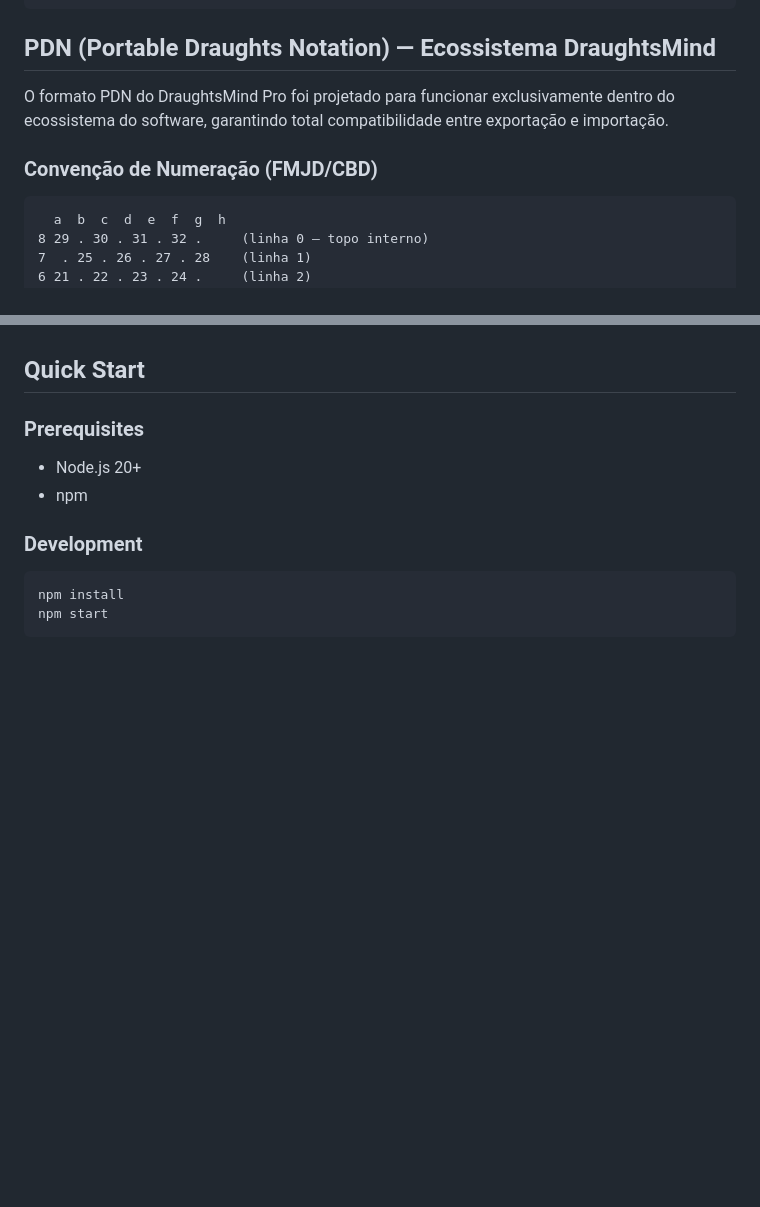
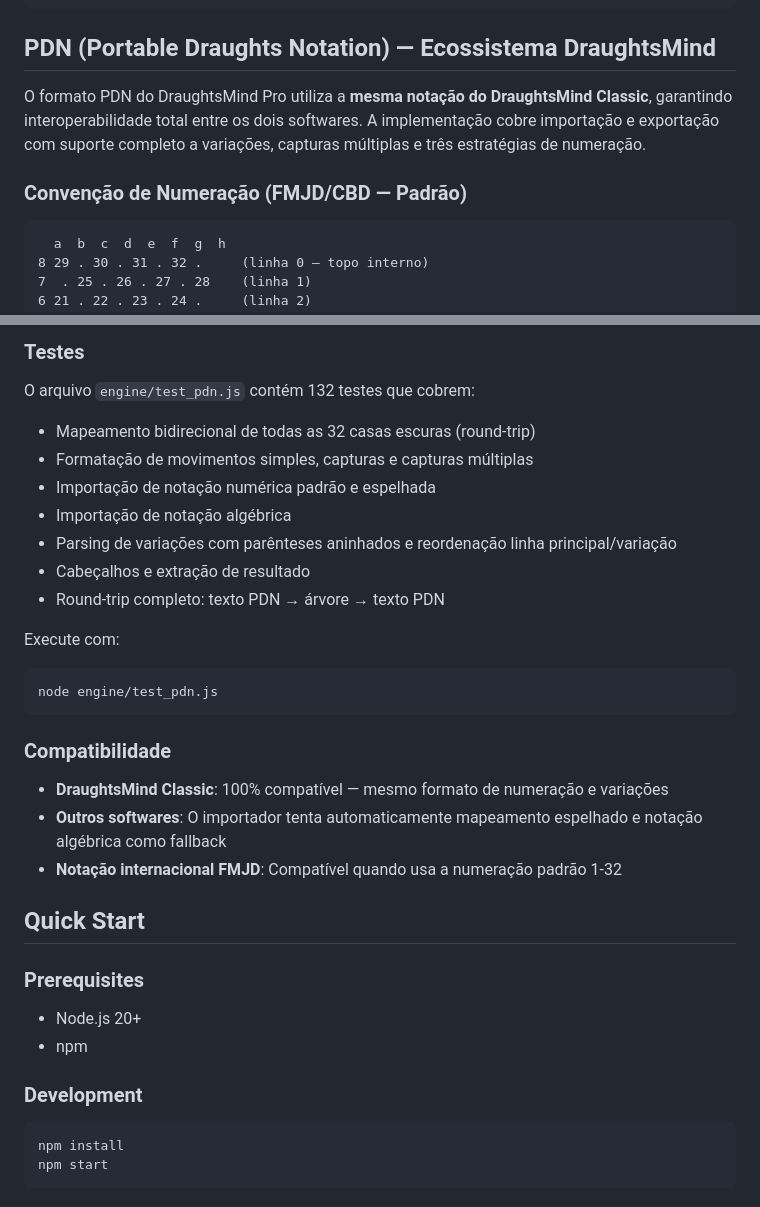
Before and after one commit to salemnopturn/DraughtsMind-Pro, a Markdown page: README.md, 2 parts joined by grey strips. GitHub-like rendering; blank space fills up the shorter version.

````diff
--- a/README.md
+++ b/README.md
@@ -102,9 +102,9 @@ DraughtsMind Pro/
 
 ## PDN (Portable Draughts Notation) — Ecossistema DraughtsMind
 
-O formato PDN do DraughtsMind Pro foi projetado para funcionar exclusivamente dentro do ecossistema do software, garantindo total compatibilidade entre exportação e importação.
+O formato PDN do DraughtsMind Pro utiliza a **mesma notação do DraughtsMind Classic**, garantindo interoperabilidade total entre os dois softwares. A implementação cobre importação e exportação com suporte completo a variações, capturas múltiplas e três estratégias de numeração.
 
-### Convenção de Numeração (FMJD/CBD)
+### Convenção de Numeração (FMJD/CBD — Padrão)
 
 ```
   a  b  c  d  e  f  g  h
@@ -160,3 +185,24 @@ Também aceita notação algébrica (ex: `a3-b4`, `c5xe7`) como fallback adicion
+### Testes
+
+O arquivo `engine/test_pdn.js` contém 132 testes que cobrem:
+- Mapeamento bidirecional de todas as 32 casas escuras (round-trip)
+- Formatação de movimentos simples, capturas e capturas múltiplas
+- Importação de notação numérica padrão e espelhada
+- Importação de notação algébrica
+- Parsing de variações com parênteses aninhados e reordenação linha principal/variação
+- Cabeçalhos e extração de resultado
+- Round-trip completo: texto PDN → árvore → texto PDN
+
+Execute com:
+```bash
+node engine/test_pdn.js
+```
+
+### Compatibilidade
+
+- **DraughtsMind Classic**: 100% compatível — mesmo formato de numeração e variações
+- **Outros softwares**: O importador tenta automaticamente mapeamento espelhado e notação algébrica como fallback
+- **Notação internacional FMJD**: Compatível quando usa a numeração padrão 1-32
 
 ## Quick Start
 
````
Also changed, not shown: other parts of README.md (+34 -9 lines).
